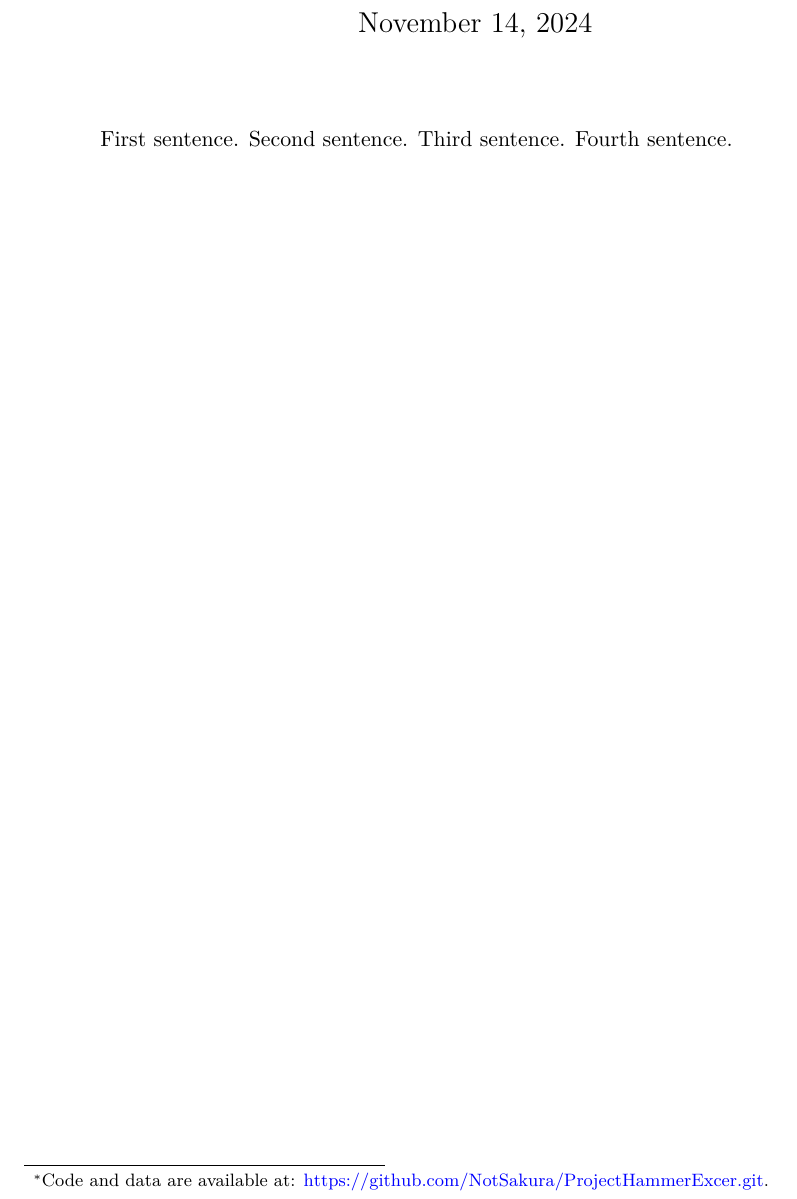
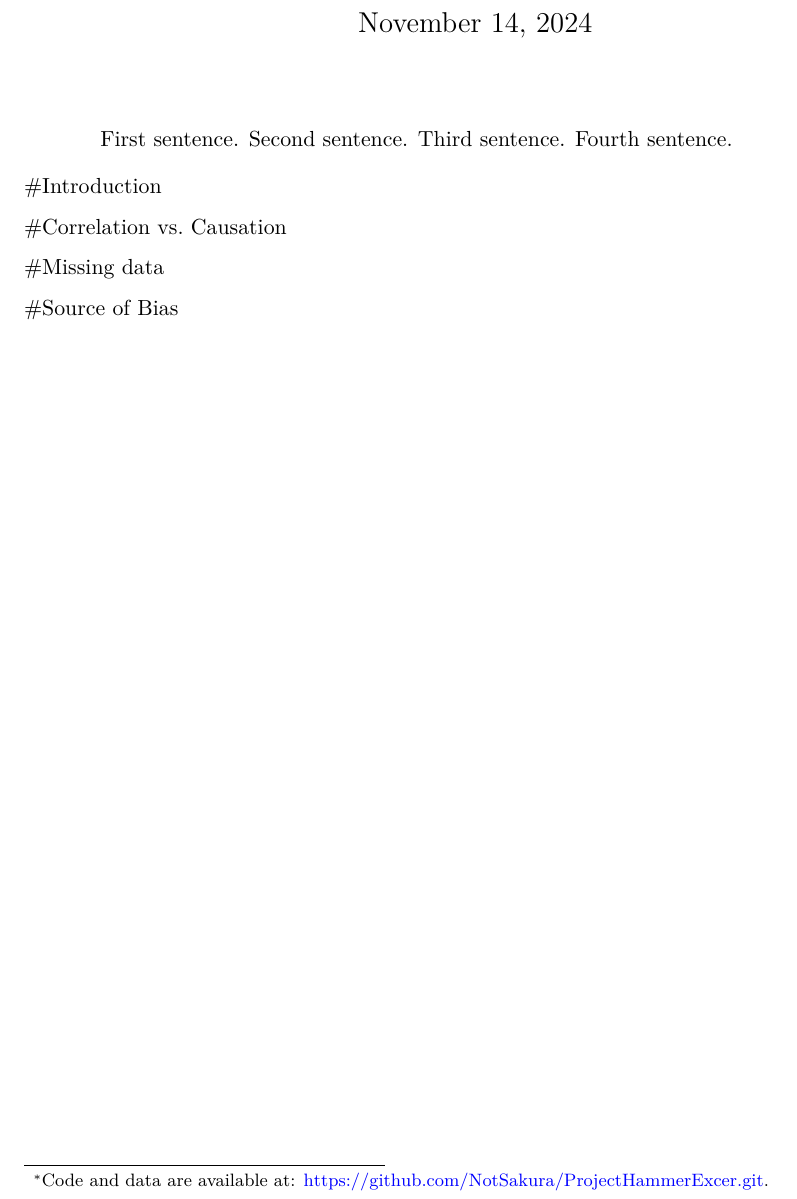
Before and after one commit to NotSakura/ProjectHammerExcer, a Quarto document (paper/paper.qmd): part of page 1 of 2, cut so that both start at the same text. Rendered offline with R 4.5, knitr and Pandoc in place of Quarto, then LaTeX, with nearby package versions.

Commit message:
headings added

````diff
--- a/paper/paper.qmd
+++ b/paper/paper.qmd
@@ -22,6 +22,22 @@ library(tidyverse)
 ```
 
 
+#Introduction
+
+
+
+#Correlation vs. Causation
+
+
+
+#Missing data
+
+
+
+#Source of Bias
+
+
+
 
 
 
````
